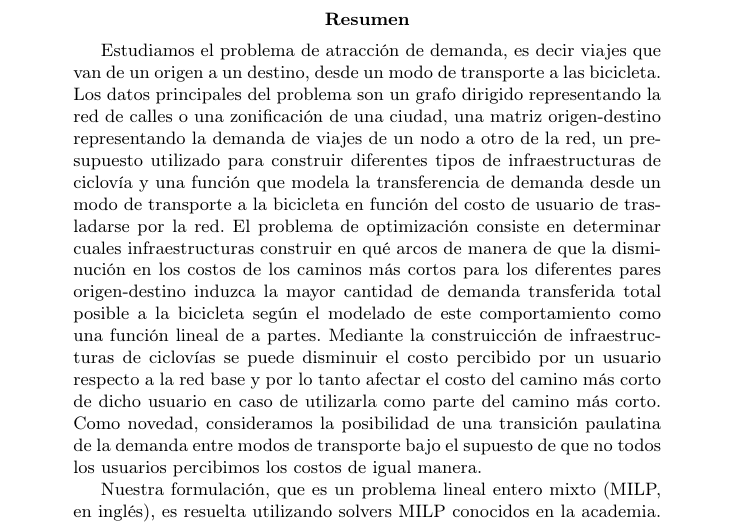
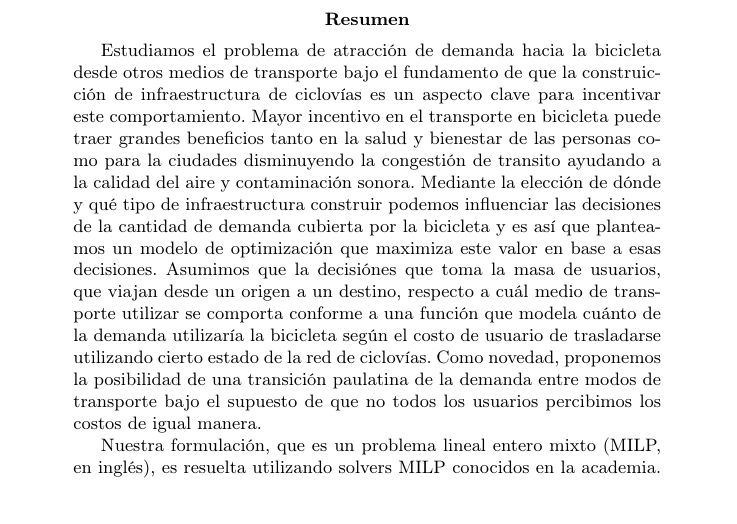
Before and after one commit to joaquinco/bicycle-network-design, a LaTeX thesis (thesis/doc/document.tex): part of page 4 of 54, cut so that both start at the same text, the shorter picture padded with empty space. Compiled offline with pdfLaTeX.

Commit message:
refactor abstract

```diff
--- a/thesis/doc/document.tex
+++ b/thesis/doc/document.tex
@@ -44,7 +44,7 @@
 
   \newpage
   \begin{abstract}
-    Estudiamos el problema de atracción de demanda, es decir viajes que van de un origen a un destino, desde un modo de transporte a las bicicleta. Los datos principales del problema son un grafo dirigido representando la red de calles o una zonificación de una ciudad, una matriz origen-destino representando la demanda de viajes de un nodo a otro de la red, un presupuesto utilizado para construir diferentes tipos de infraestructuras de ciclovía y una función que modela la transferencia de demanda desde un modo de transporte a la bicicleta en función del costo de usuario de trasladarse por la red. El problema de optimización consiste en determinar cuales infraestructuras construir en qué arcos de manera de que la disminución en los costos de los caminos más cortos para los diferentes pares origen-destino induzca la mayor cantidad de demanda transferida total posible a la bicicleta según el modelado de este comportamiento como una función lineal de a partes. Mediante la construicción de infraestructuras de ciclovías se puede disminuir el costo percibido por un usuario respecto a la red base y por lo tanto afectar el costo del camino más corto de dicho usuario en caso de utilizarla como parte del camino más corto. Como novedad, consideramos la posibilidad de una transición paulatina de la demanda entre modos de transporte bajo el supuesto de que no todos los usuarios percibimos los costos de igual manera.
+    Estudiamos el problema de atracción de demanda hacia la bicicleta desde otros medios de transporte bajo el fundamento de que la construicción de infraestructura de ciclovías es un aspecto clave para incentivar este comportamiento. Mayor incentivo en el transporte en bicicleta puede traer grandes beneficios tanto en la salud y bienestar de las personas como para la ciudades disminuyendo la congestión de transito ayudando a la calidad del aire y contaminación sonora. Mediante la elección de dónde y qué tipo de infraestructura construir podemos influenciar las decisiones de la cantidad de demanda cubierta por la bicicleta y es así que planteamos un modelo de optimización que maximiza este valor en base a esas decisiones. Asumimos que la decisiónes que toma la masa de usuarios, que viajan desde un origen a un destino, respecto a cuál medio de transporte utilizar se comporta conforme a una función que modela cuánto de la demanda utilizaría la bicicleta según el costo de usuario de trasladarse utilizando cierto estado de la red de ciclovías. Como novedad, proponemos la posibilidad de una transición paulatina de la demanda entre modos de transporte bajo el supuesto de que no todos los usuarios percibimos los costos de igual manera.
 
     Nuestra formulación, que es un problema lineal entero mixto (MILP, en inglés), es resuelta utilizando solvers MILP conocidos en la academia. Realizamos experimentos numéricos sobre un caso utilizado en la literatura y por último sobre un caso real: la ciudad de Montevideo.
   \end{abstract}
```
